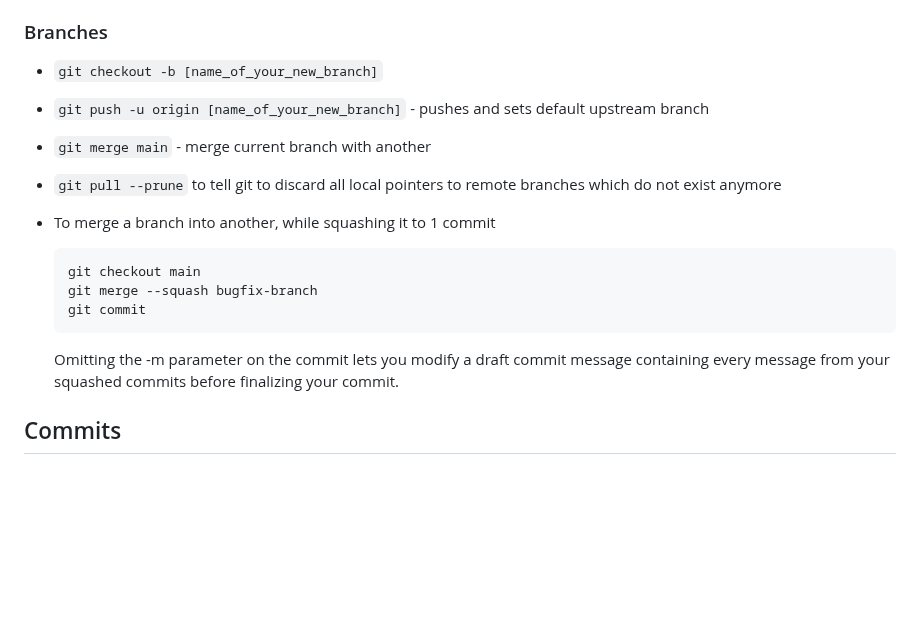
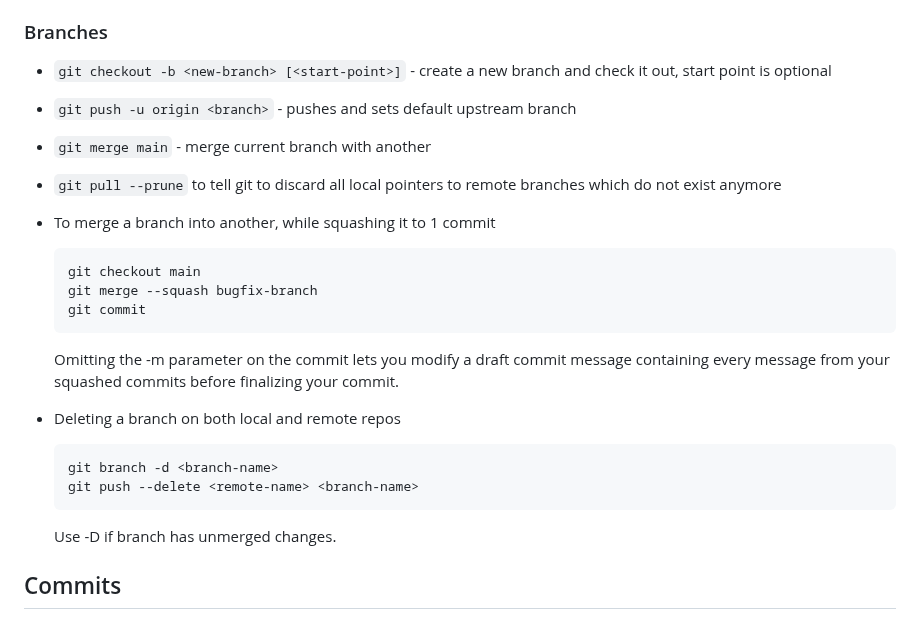
Before and after one commit to south-lacrosse/www-dev, a Markdown page: docs/development-help.md, the part around the change. GitHub-like rendering; blank space fills up the shorter version.

Commit message:
move help on git branch commands

````diff
--- a/docs/development-help.md
+++ b/docs/development-help.md
@@ -12,8 +12,8 @@ This file file contains useful info for development - probably mainly stuff I wo
 
 ### Branches
 
-* `git checkout -b [name_of_your_new_branch]`
-* `git push -u origin [name_of_your_new_branch]` - pushes and sets default upstream branch
+* `git checkout -b <new-branch> [<start-point>]` - create a new branch and check it out, start point is optional
+* `git push -u origin <branch>` - pushes and sets default upstream branch
 * `git merge main` - merge current branch with another
 * `git pull --prune` to tell git to discard all local pointers to remote branches which do not exist anymore
 * To merge a branch into another, while squashing it to 1 commit
@@ -25,6 +25,14 @@ This file file contains useful info for development - probably mainly stuff I wo
     ```
 
     Omitting the -m parameter on the commit lets you modify a draft commit message containing every message from your squashed commits before finalizing your commit.
+* Deleting a branch on both local and remote repos
+
+  ```console
+  git branch -d <branch-name>
+  git push --delete <remote-name> <branch-name>
+  ```
+
+  Use -D if branch has unmerged changes.
 
 ## Commits
 
````
